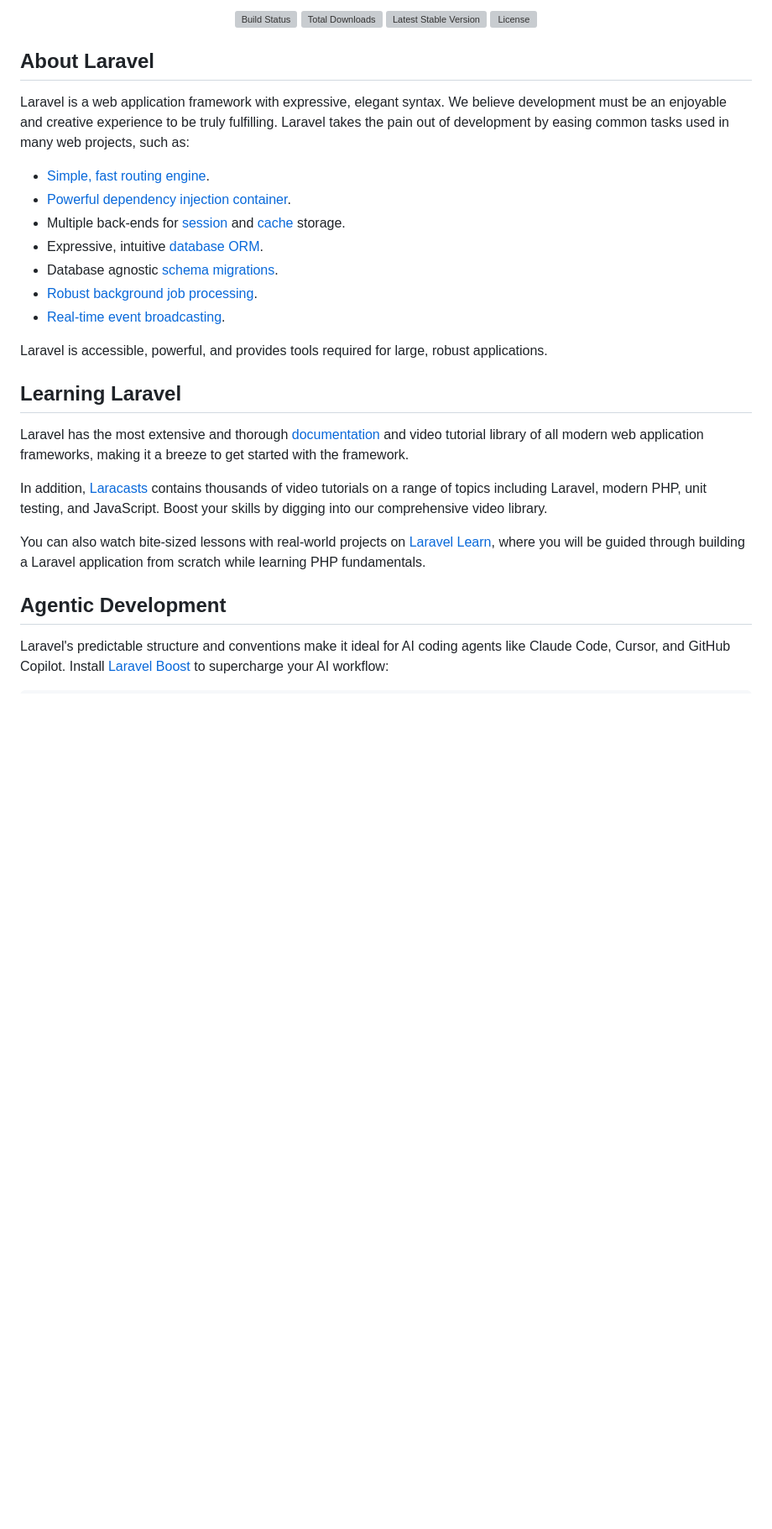
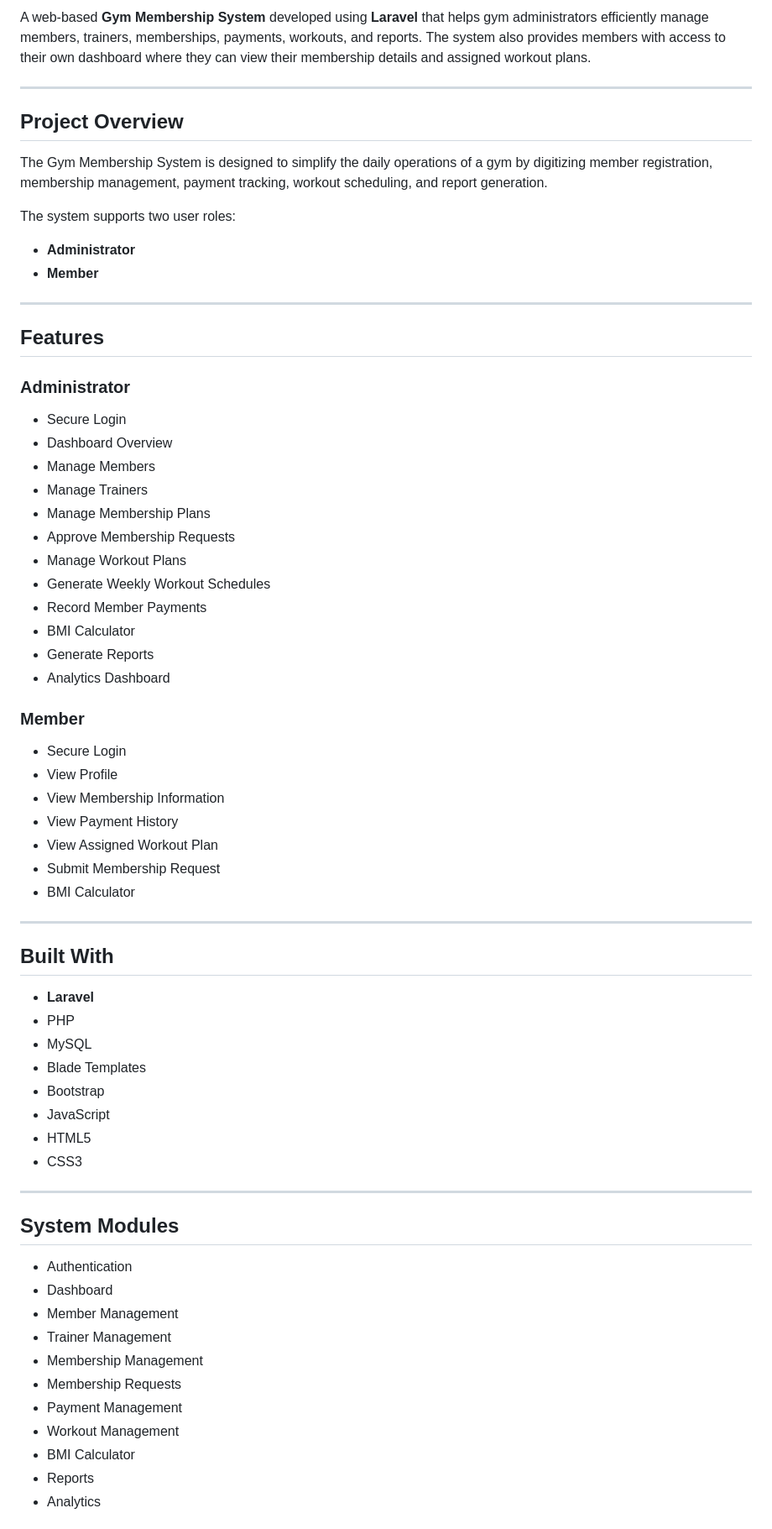
Before and after one commit to christianabalos/gym-membership-system, a Markdown page: README.md, the part around one of its changes. Shown at 84% size. GitHub-like rendering; blank space fills up the shorter version; grey boxes are pictures that could not be loaded.

Commit message:
Revise README for Gym Membership System
Updated README.md to provide an overview of the Gym Membership System, its features, installation guide, and project structure.

```diff
--- a/README.md
+++ b/README.md
@@ -2,33 +2,72 @@
 
-<p align="center">
-<a href="https://github.com/laravel/framework/actions"><img src="https://github.com/laravel/framework/workflows/tests/badge.svg" alt="Build Status"></a>
-<a href="https://packagist.org/packages/laravel/framework"><img src="https://img.shields.io/packagist/dt/laravel/framework" alt="Total Downloads"></a>
-<a href="https://packagist.org/packages/laravel/framework"><img src="https://img.shields.io/packagist/v/laravel/framework" alt="Latest Stable Version"></a>
-<a href="https://packagist.org/packages/laravel/framework"><img src="https://img.shields.io/packagist/l/laravel/framework" alt="License"></a>
-</p>
+A web-based **Gym Membership System** developed using **Laravel** that helps gym administrators efficiently manage members, trainers, memberships, payments, workouts, and reports. The system also provides members with access to their own dashboard where they can view their membership details and assigned workout plans.
 
-## About Laravel
+---
 
-Laravel is a web application framework with expressive, elegant syntax. We believe development must be an enjoyable and creative experience to be truly fulfilling. Laravel takes the pain out of development by easing common tasks used in many web projects, such as:
+## Project Overview
 
-- [Simple, fast routing engine](https://laravel.com/docs/routing).
-- [Powerful dependency injection container](https://laravel.com/docs/container).
-- Multiple back-ends for [session](https://laravel.com/docs/session) and [cache](https://laravel.com/docs/cache) storage.
-- Expressive, intuitive [database ORM](https://laravel.com/docs/eloquent).
-- Database agnostic [schema migrations](https://laravel.com/docs/migrations).
-- [Robust background job processing](https://laravel.com/docs/queues).
-- [Real-time event broadcasting](https://laravel.com/docs/broadcasting).
+The Gym Membership System is designed to simplify the daily operations of a gym by digitizing member registration, membership management, payment tracking, workout scheduling, and report generation.
 
-Laravel is accessible, powerful, and provides tools required for large, robust applications.
+The system supports two user roles:
 
-## Learning Laravel
+- **Administrator**
+- **Member**
 
-Laravel has the most extensive and thorough [documentation](https://laravel.com/docs) and video tutorial library of all modern web application frameworks, making it a breeze to get started with the framework.
+---
 
-In addition, [Laracasts](https://laracasts.com) contains thousands of video tutorials on a range of topics including Laravel, modern PHP, unit testing, and JavaScript. Boost your skills by digging into our comprehensive video library.
+## Features
 
-You can also watch bite-sized lessons with real-world projects on [Laravel Learn](https://laravel.com/learn), where you will be guided through building a Laravel application from scratch while learning PHP fundamentals.
+### Administrator
 
-## Agentic Development
+- Secure Login
+- Dashboard Overview
+- Manage Members
+- Manage Trainers
+- Manage Membership Plans
+- Approve Membership Requests
+- Manage Workout Plans
+- Generate Weekly Workout Schedules
+- Record Member Payments
+- BMI Calculator
+- Generate Reports
+- Analytics Dashboard
 
-Laravel's predictable structure and conventions make it ideal for AI coding agents like Claude Code, Cursor, and GitHub Copilot. Install [Laravel Boost](https://laravel.com/docs/ai) to supercharge your AI workflow:
+### Member
+
+- Secure Login
+- View Profile
+- View Membership Information
+- View Payment History
+- View Assigned Workout Plan
+- Submit Membership Request
+- BMI Calculator
+
+---
+
+## Built With
+
+- **Laravel**
+- PHP
+- MySQL
+- Blade Templates
+- Bootstrap
+- JavaScript
+- HTML5
+- CSS3
+
+---
+
+## System Modules
+
+- Authentication
+- Dashboard
+- Member Management
+- Trainer Management
+- Membership Management
+- Membership Requests
+- Payment Management
+- Workout Management
+- BMI Calculator
+- Reports
+- Analytics
+
```
Also changed, not shown: other parts of README.md (+177 -12 lines).
